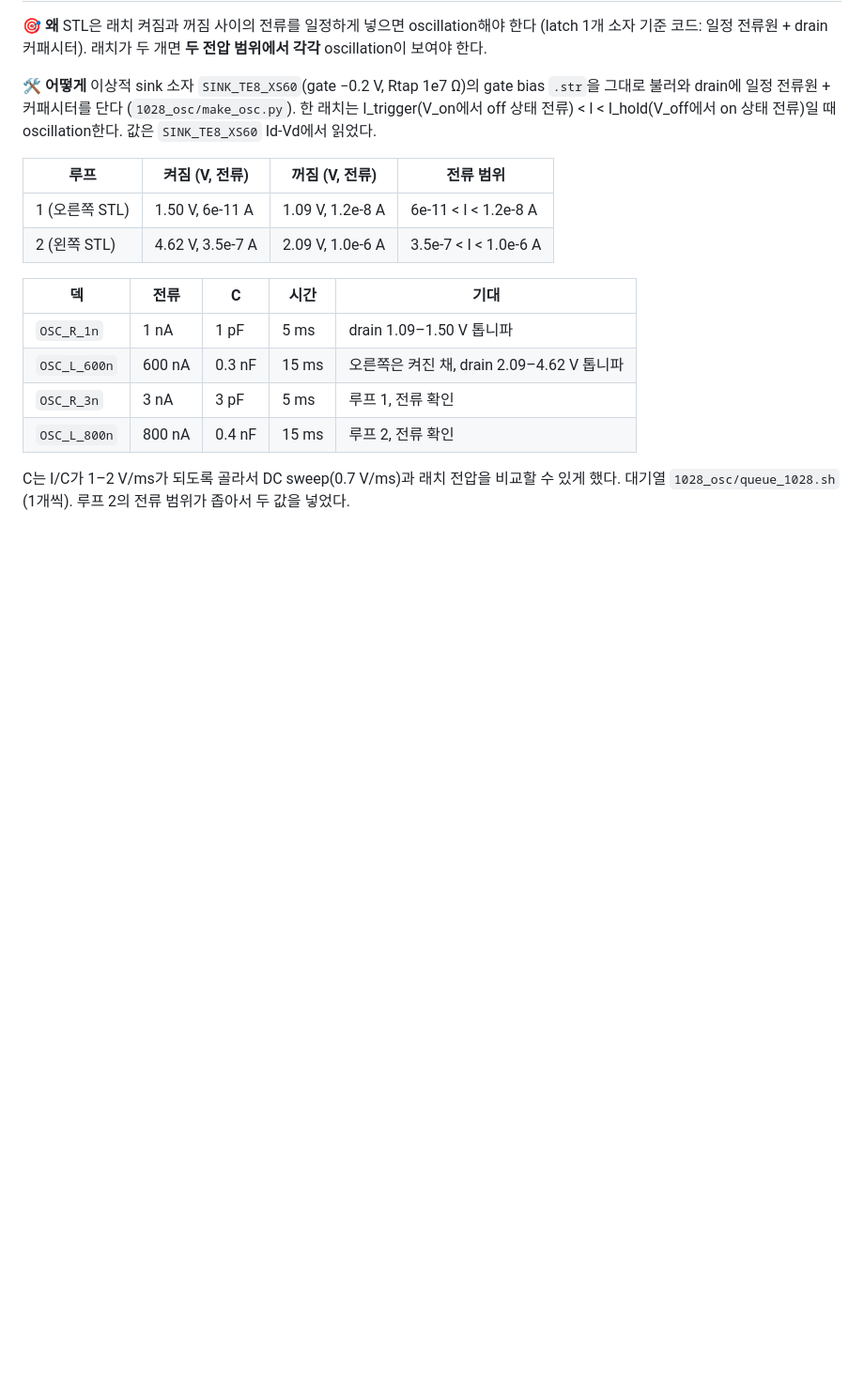
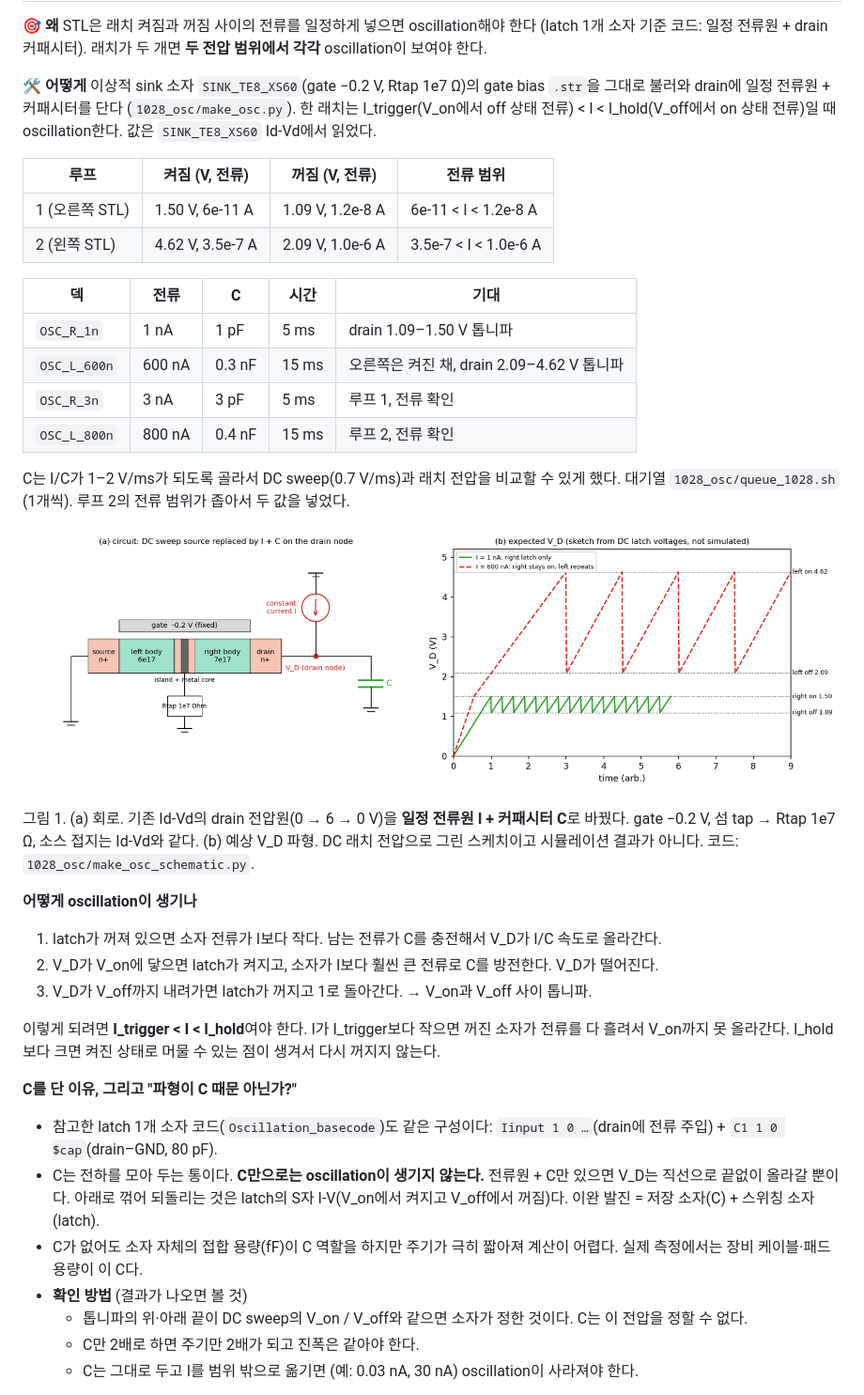
Before and after one commit to ashleysys04-blip/EE761_DividedBody, a Markdown page: README.md, the part around one of its changes. Shown at 94% size. GitHub-like rendering; pictures changed too: 1028_osc/osc_schematic.png (added); blank space fills up the shorter version.

Commit message:
Step 16: oscillation circuit explained (why C, why the left body responds, how to rule out a C artefact); first OSC_R_1n waveform (still charging)

```diff
--- a/README.md
+++ b/README.md
@@ -1334,3 +1334,23 @@ Si 수명 1e-8 s에서 두 번째 래치가 점프로 꺼졌다 (OFF 폭 0.26
 
 C는 I/C가 1–2 V/ms가 되도록 골라서 DC sweep(0.7 V/ms)과 래치 전압을 비교할 수 있게 했다. 대기열 `1028_osc/queue_1028.sh` (1개씩). 루프 2의 전류 범위가 좁아서 두 값을 넣었다.
 
+![](1028_osc/osc_schematic.png)
+
+그림 1. (a) 회로. 기존 Id-Vd의 drain 전압원(0 → 6 → 0 V)을 **일정 전류원 I + 커패시터 C**로 바꿨다. gate −0.2 V, 섬 tap → Rtap 1e7 Ω, 소스 접지는 Id-Vd와 같다. (b) 예상 V_D 파형. DC 래치 전압으로 그린 스케치이고 시뮬레이션 결과가 아니다. 코드: `1028_osc/make_osc_schematic.py`.
+
+**어떻게 oscillation이 생기나**
+1. latch가 꺼져 있으면 소자 전류가 I보다 작다. 남는 전류가 C를 충전해서 V_D가 I/C 속도로 올라간다.
+2. V_D가 V_on에 닿으면 latch가 켜지고, 소자가 I보다 훨씬 큰 전류로 C를 방전한다. V_D가 떨어진다.
+3. V_D가 V_off까지 내려가면 latch가 꺼지고 1로 돌아간다. → V_on과 V_off 사이 톱니파.
+
+이렇게 되려면 **I_trigger < I < I_hold**여야 한다. I가 I_trigger보다 작으면 꺼진 소자가 전류를 다 흘려서 V_on까지 못 올라간다. I_hold보다 크면 켜진 상태로 머물 수 있는 점이 생겨서 다시 꺼지지 않는다.
+
+**C를 단 이유, 그리고 "파형이 C 때문 아닌가?"**
+- 참고한 latch 1개 소자 코드(`Oscillation_basecode`)도 같은 구성이다: `Iinput 1 0 …`(drain에 전류 주입) + `C1 1 0 $cap`(drain–GND, 80 pF).
+- C는 전하를 모아 두는 통이다. **C만으로는 oscillation이 생기지 않는다.** 전류원 + C만 있으면 V_D는 직선으로 끝없이 올라갈 뿐이다. 아래로 꺾어 되돌리는 것은 latch의 S자 I-V(V_on에서 켜지고 V_off에서 꺼짐)다. 이완 발진 = 저장 소자(C) + 스위칭 소자(latch).
+- C가 없어도 소자 자체의 접합 용량(fF)이 C 역할을 하지만 주기가 극히 짧아져 계산이 어렵다. 실제 측정에서는 장비 케이블·패드 용량이 이 C다.
+- **확인 방법** (결과가 나오면 볼 것)
+  - 톱니파의 위·아래 끝이 DC sweep의 V_on / V_off와 같으면 소자가 정한 것이다. C는 이 전압을 정할 수 없다.
+  - C만 2배로 하면 주기만 2배가 되고 진폭은 같아야 한다.
+  - C는 그대로 두고 I를 범위 밖으로 옮기면 (예: 0.03 nA, 30 nA) oscillation이 사라져야 한다.
+
```
Also changed, not shown: other parts of README.md (+13 -0 lines), 1028_osc/osc_pmaps.png (added), 1028_osc/osc_waveforms.png (added), 3 other files.
